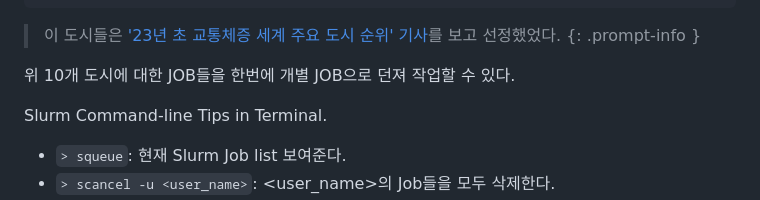
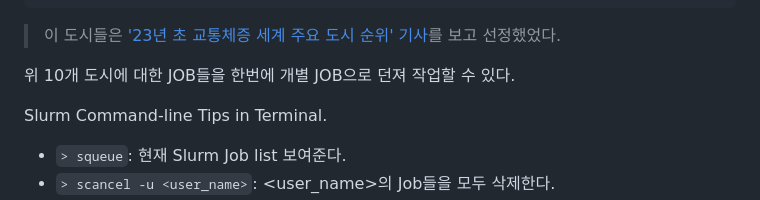
Before and after one commit to zoshs2/ScrapingGoogleMap, a Markdown page: README.md, the part around the change. Rendered like a GitHub page.

Commit message:
prompt-info deleted. only for chirpy gitpage

````diff
--- a/README.md
+++ b/README.md
@@ -247,7 +247,6 @@ Crawlist 파일 내용은 이런 식으로 작성하여...
 -c Bangkok -p 2349 --lat=13.765897 --lon=100.576105 -z 10.6
 ```
 > 이 도시들은 ['23년 초 교통체증 세계 주요 도시 순위' 기사](https://biz.heraldcorp.com/view.php?ud=20230201000652)를 보고 선정했었다.
-{: .prompt-info }
 
 위 10개 도시에 대한 JOB들을 한번에 개별 JOB으로 던져 작업할 수 있다.
 
````
